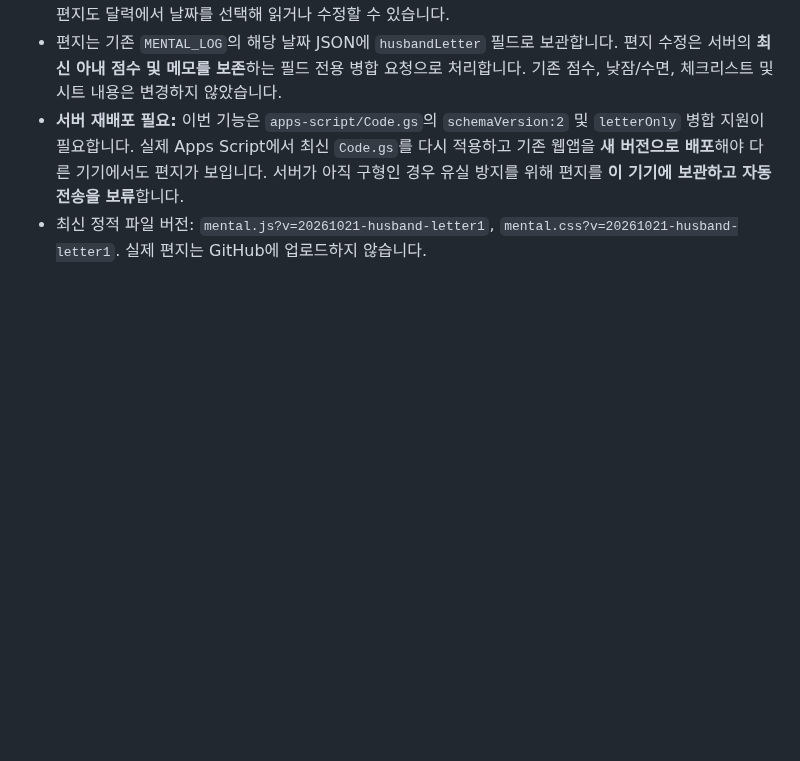
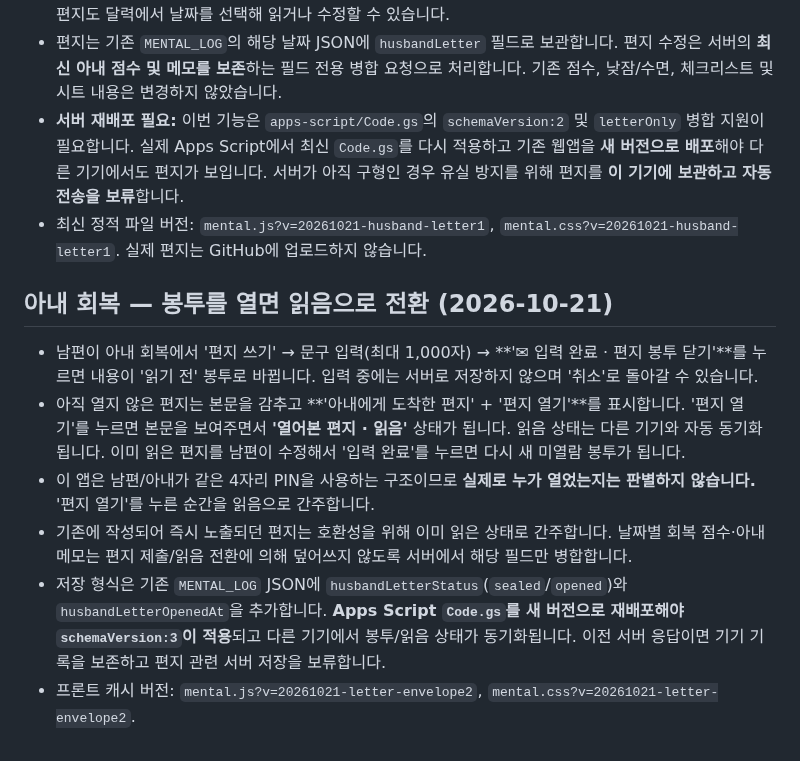
Before and after one commit to hossea123456789-design/YUHA-CARE, a Markdown page: README.md, the part around the change. Drawn GitHub-style; blank space fills up the shorter version.

Commit message:
Document compose, seal, open and sync semantics of husband's letter

```diff
--- a/README.md
+++ b/README.md
@@ -144,3 +144,12 @@
 - 편지는 기존 `MENTAL_LOG`의 해당 날짜 JSON에 `husbandLetter` 필드로 보관합니다. 편지 수정은 서버의 **최신 아내 점수 및 메모를 보존**하는 필드 전용 병합 요청으로 처리합니다. 기존 점수, 낮잠/수면, 체크리스트 및 시트 내용은 변경하지 않았습니다.
 - **서버 재배포 필요:** 이번 기능은 `apps-script/Code.gs`의 `schemaVersion:2` 및 `letterOnly` 병합 지원이 필요합니다. 실제 Apps Script에서 최신 `Code.gs`를 다시 적용하고 기존 웹앱을 **새 버전으로 배포**해야 다른 기기에서도 편지가 보입니다. 서버가 아직 구형인 경우 유실 방지를 위해 편지를 **이 기기에 보관하고 자동 전송을 보류**합니다.
 - 최신 정적 파일 버전: `mental.js?v=20261021-husband-letter1`, `mental.css?v=20261021-husband-letter1`. 실제 편지는 GitHub에 업로드하지 않습니다.
+
+## 아내 회복 — 봉투를 열면 읽음으로 전환 (2026-10-21)
+
+- 남편이 아내 회복에서 '편지 쓰기' → 문구 입력(최대 1,000자) → **'✉ 입력 완료 · 편지 봉투 닫기'**를 누르면 내용이 '읽기 전' 봉투로 바뀝니다. 입력 중에는 서버로 저장하지 않으며 '취소'로 돌아갈 수 있습니다.
+- 아직 열지 않은 편지는 본문을 감추고 **'아내에게 도착한 편지' + '편지 열기'**를 표시합니다. '편지 열기'를 누르면 본문을 보여주면서 **'열어본 편지 · 읽음'** 상태가 됩니다. 읽음 상태는 다른 기기와 자동 동기화됩니다. 이미 읽은 편지를 남편이 수정해서 '입력 완료'를 누르면 다시 새 미열람 봉투가 됩니다.
+- 이 앱은 남편/아내가 같은 4자리 PIN을 사용하는 구조이므로 **실제로 누가 열었는지는 판별하지 않습니다.** '편지 열기'를 누른 순간을 읽음으로 간주합니다.
+- 기존에 작성되어 즉시 노출되던 편지는 호환성을 위해 이미 읽은 상태로 간주합니다. 날짜별 회복 점수·아내 메모는 편지 제출/읽음 전환에 의해 덮어쓰지 않도록 서버에서 해당 필드만 병합합니다.
+- 저장 형식은 기존 `MENTAL_LOG` JSON에 `husbandLetterStatus`(`sealed`/`opened`)와 `husbandLetterOpenedAt`을 추가합니다. **Apps Script `Code.gs`를 새 버전으로 재배포해야 `schemaVersion:3`이 적용**되고 다른 기기에서 봉투/읽음 상태가 동기화됩니다. 이전 서버 응답이면 기기 기록을 보존하고 편지 관련 서버 저장을 보류합니다.
+- 프론트 캐시 버전: `mental.js?v=20261021-letter-envelope2`, `mental.css?v=20261021-letter-envelope2`.
```
